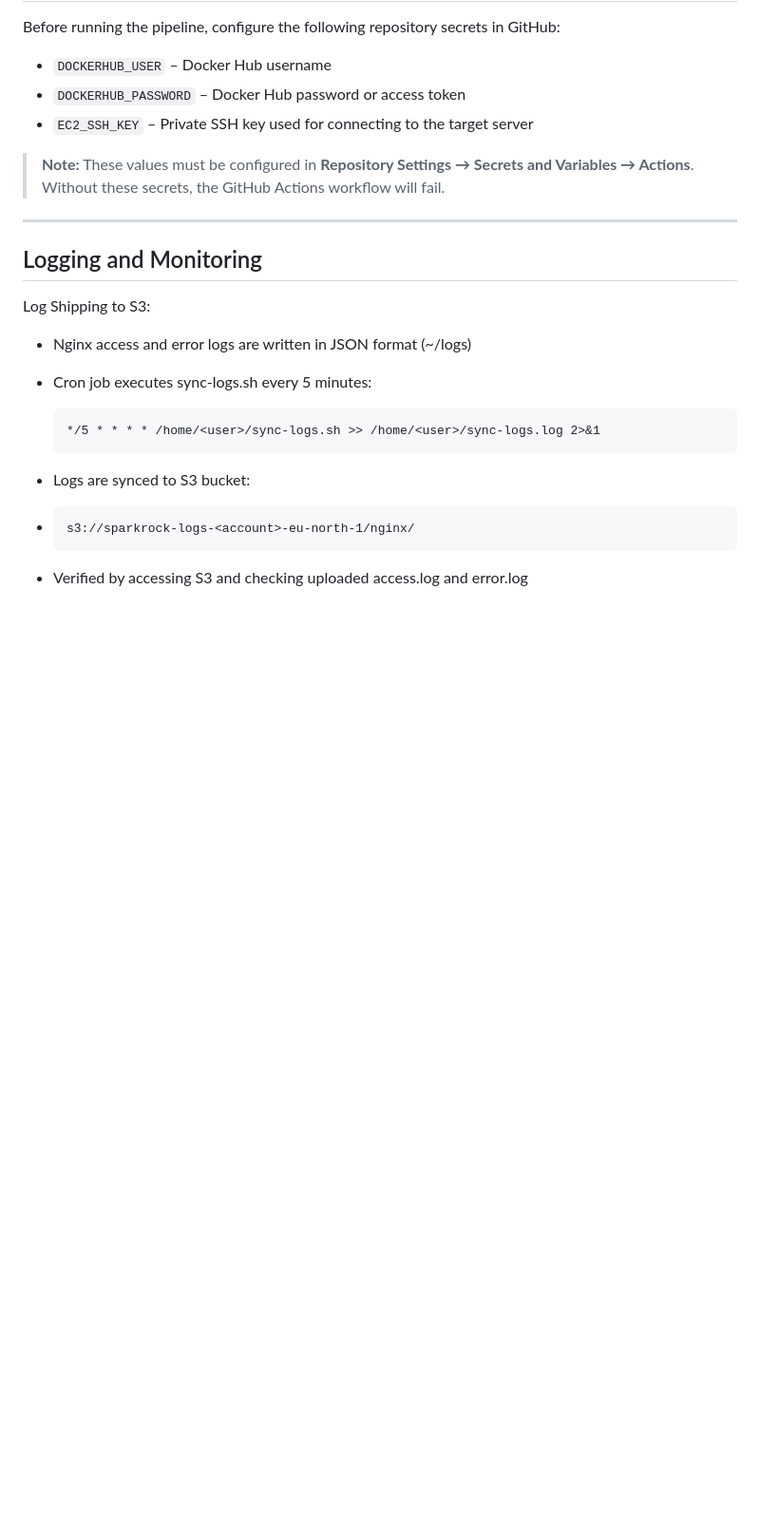
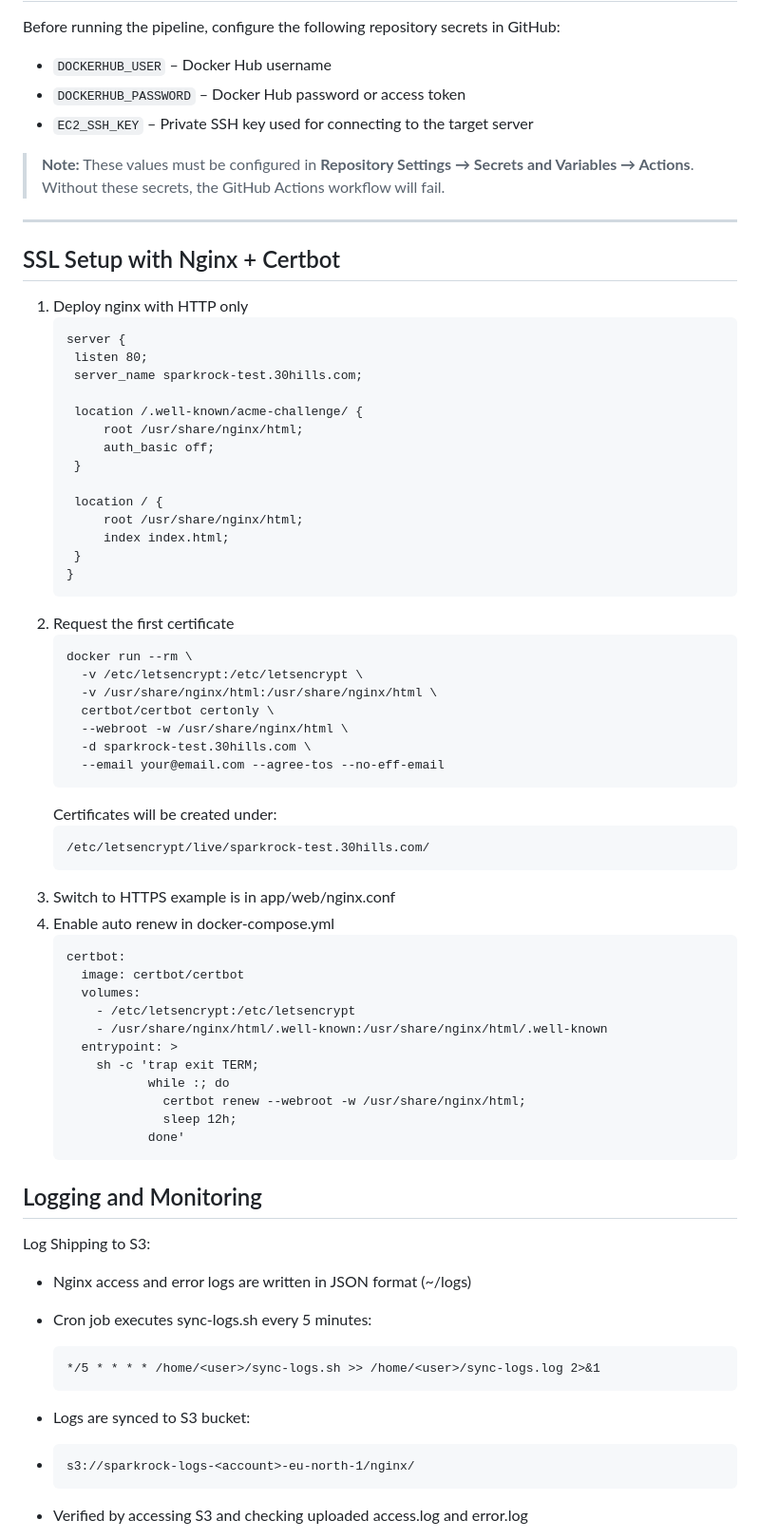
Before and after one commit to Tukilla/sparkrock-test, a Markdown page: README.md, the part around the change. Shown: that part at 95% size. GitHub-like rendering; blank space fills up the shorter version.

Commit message:
Update README.md
additional. info

````diff
--- a/README.md
+++ b/README.md
@@ -92,6 +92,55 @@ Before running the pipeline, configure the following repository secrets in GitHu
 
 ---
 
+## SSL Setup with Nginx + Certbot
+
+1. Deploy nginx with HTTP only
+   ```plaintext
+   server {
+    listen 80;
+    server_name sparkrock-test.30hills.com;
+
+    location /.well-known/acme-challenge/ {
+        root /usr/share/nginx/html;
+        auth_basic off;
+    }
+
+    location / {
+        root /usr/share/nginx/html;
+        index index.html;
+    }
+   }
+   ```
+2. Request the first certificate
+   ```plaintext
+   docker run --rm \
+     -v /etc/letsencrypt:/etc/letsencrypt \
+     -v /usr/share/nginx/html:/usr/share/nginx/html \
+     certbot/certbot certonly \
+     --webroot -w /usr/share/nginx/html \
+     -d sparkrock-test.30hills.com \
+     --email your@email.com --agree-tos --no-eff-email
+   ```
+   Certificates will be created under:
+   ```plaintext
+   /etc/letsencrypt/live/sparkrock-test.30hills.com/
+   ```
+3. Switch to HTTPS example is in app/web/nginx.conf
+4. Enable auto renew in docker-compose.yml
+   ```plaintext
+   certbot:
+     image: certbot/certbot
+     volumes:
+       - /etc/letsencrypt:/etc/letsencrypt
+       - /usr/share/nginx/html/.well-known:/usr/share/nginx/html/.well-known
+     entrypoint: >
+       sh -c 'trap exit TERM;
+              while :; do
+                certbot renew --webroot -w /usr/share/nginx/html;
+                sleep 12h;
+              done'
+   ```
+
 ## Logging and Monitoring
 
 Log Shipping to S3:
````
